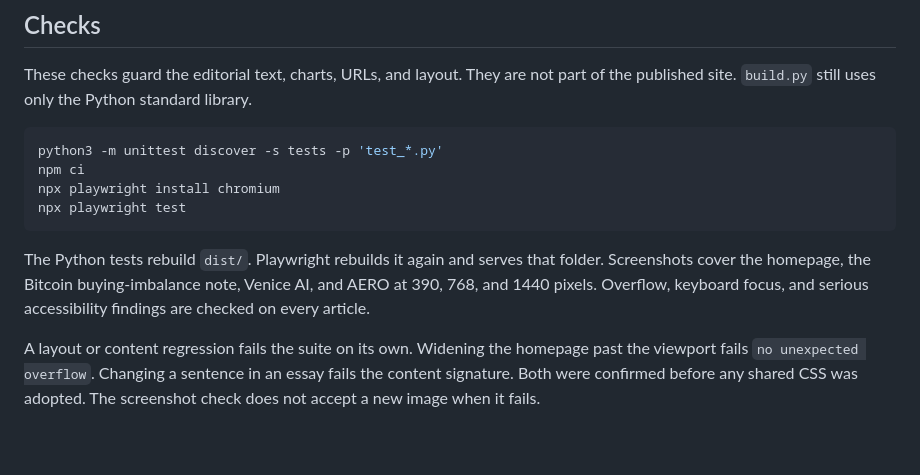
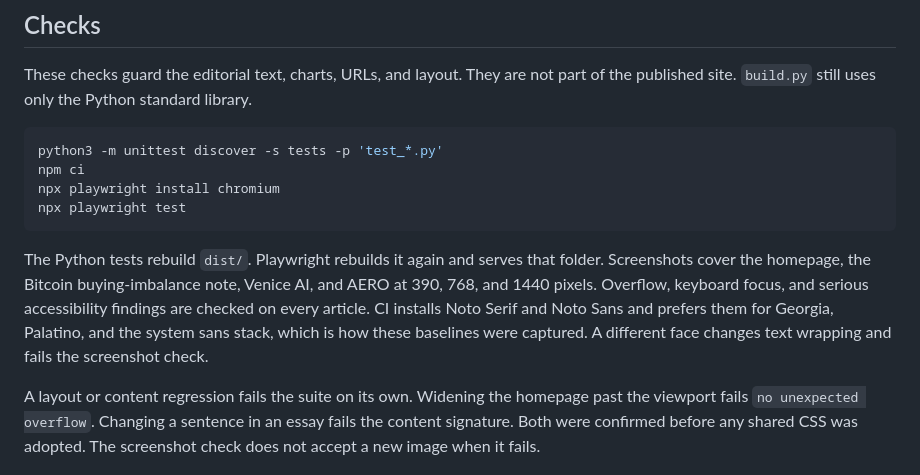
Before and after one commit to JackSmack1971/crypto-research-blog, a Markdown page: README.md, the part around the change. GitHub-like rendering; blank space fills up the shorter version.

Commit message:
Note that CI screenshots depend on the Noto faces.
A different serif changes text wrapping, so the workflow pins the same faces the baselines were captured with.

Co-authored-by: JackSmack1971 <JackSmack1971@users.noreply.github.com>

````diff
--- a/README.md
+++ b/README.md
@@ -49,7 +49,7 @@ npx playwright install chromium
 npx playwright test
 ```
 
-The Python tests rebuild `dist/`. Playwright rebuilds it again and serves that folder. Screenshots cover the homepage, the Bitcoin buying-imbalance note, Venice AI, and AERO at 390, 768, and 1440 pixels. Overflow, keyboard focus, and serious accessibility findings are checked on every article.
+The Python tests rebuild `dist/`. Playwright rebuilds it again and serves that folder. Screenshots cover the homepage, the Bitcoin buying-imbalance note, Venice AI, and AERO at 390, 768, and 1440 pixels. Overflow, keyboard focus, and serious accessibility findings are checked on every article. CI installs Noto Serif and Noto Sans and prefers them for Georgia, Palatino, and the system sans stack, which is how these baselines were captured. A different face changes text wrapping and fails the screenshot check.
 
 A layout or content regression fails the suite on its own. Widening the homepage past the viewport fails `no unexpected overflow`. Changing a sentence in an essay fails the content signature. Both were confirmed before any shared CSS was adopted. The screenshot check does not accept a new image when it fails.
 
````
